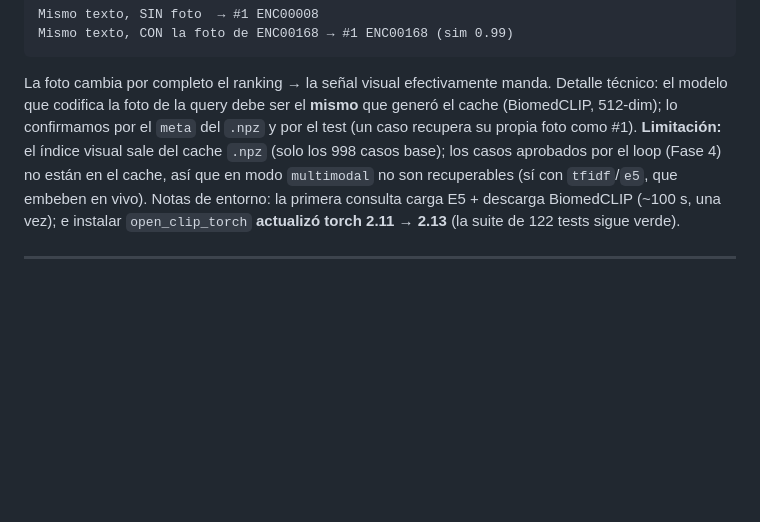
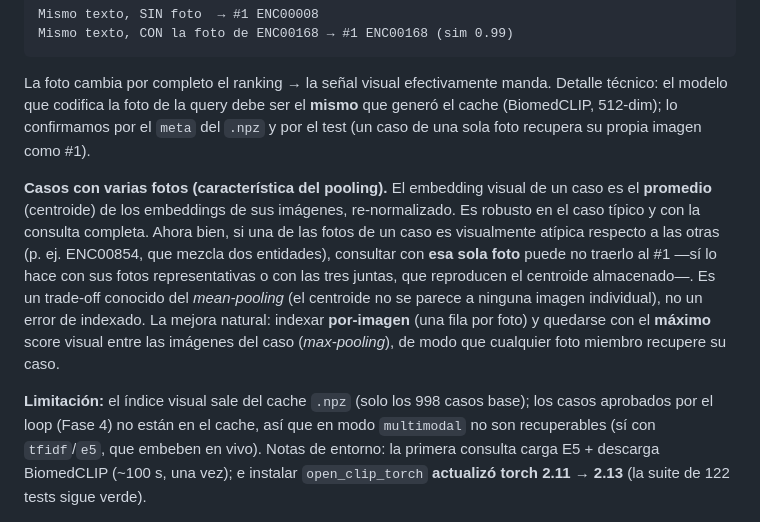
Before and after one commit to Sdomato/dermavqa-paper, a Markdown page: ing/docs/decisiones-modelos-reales.md, the part around the change. Drawn GitHub-style; blank space fills up the shorter version.

```diff
--- a/ing/docs/decisiones-modelos-reales.md
+++ b/ing/docs/decisiones-modelos-reales.md
@@ -152,8 +152,20 @@ Mismo texto, CON la foto de ENC00168 → #1 ENC00168 (sim 0.99)
 
 La foto cambia por completo el ranking → la señal visual efectivamente manda. Detalle técnico:
 el modelo que codifica la foto de la query debe ser el **mismo** que generó el cache (BiomedCLIP,
-512-dim); lo confirmamos por el `meta` del `.npz` y por el test (un caso recupera su propia foto
-como #1). **Limitación:** el índice visual sale del cache `.npz` (solo los 998 casos base); los
+512-dim); lo confirmamos por el `meta` del `.npz` y por el test (un caso de una sola foto recupera
+su propia imagen como #1).
+
+**Casos con varias fotos (característica del pooling).** El embedding visual de un caso es el
+**promedio** (centroide) de los embeddings de sus imágenes, re-normalizado. Es robusto en el caso
+típico y con la consulta completa. Ahora bien, si una de las fotos de un caso es visualmente
+atípica respecto a las otras (p. ej. ENC00854, que mezcla dos entidades), consultar con **esa sola
+foto** puede no traerlo al #1 —sí lo hace con sus fotos representativas o con las tres juntas, que
+reproducen el centroide almacenado—. Es un trade-off conocido del *mean-pooling* (el centroide no
+se parece a ninguna imagen individual), no un error de indexado. La mejora natural: indexar
+**por-imagen** (una fila por foto) y quedarse con el **máximo** score visual entre las imágenes del
+caso (*max-pooling*), de modo que cualquier foto miembro recupere su caso.
+
+**Limitación:** el índice visual sale del cache `.npz` (solo los 998 casos base); los
 casos aprobados por el loop (Fase 4) no están en el cache, así que en modo `multimodal` no son
 recuperables (sí con `tfidf`/`e5`, que embeben en vivo). Notas de entorno: la primera consulta
 carga E5 + descarga BiomedCLIP (~100 s, una vez); e instalar `open_clip_torch` **actualizó torch
```
Also changed, not shown: ing/backend/README.md (+17 -11 lines).
